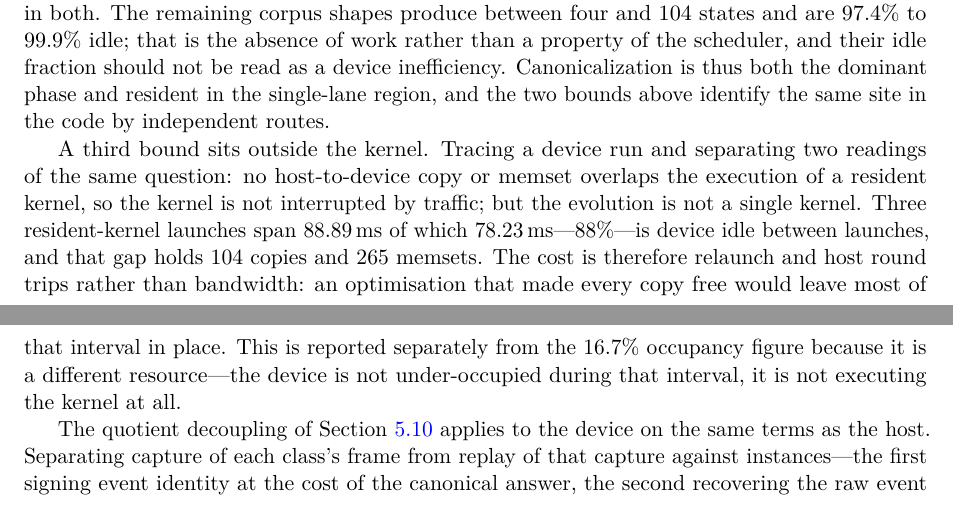
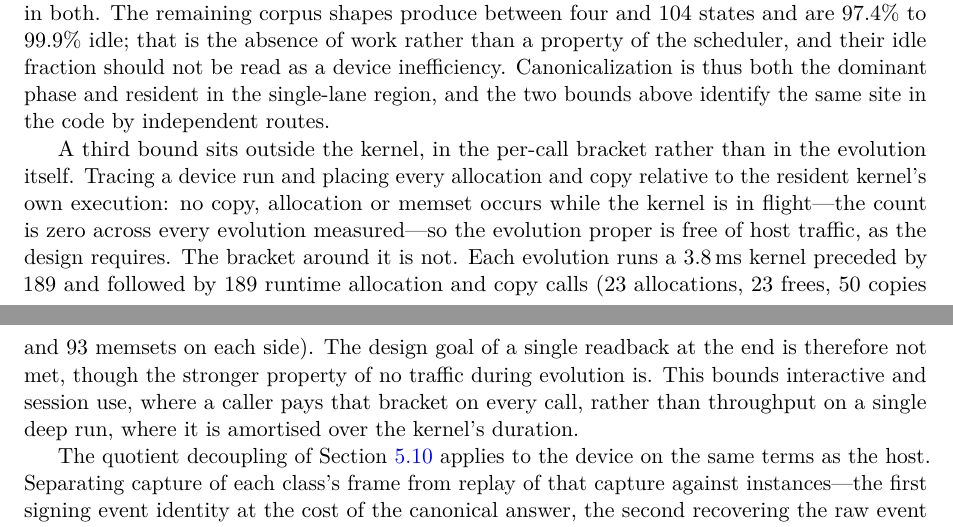
Before and after one commit to WolframInstitute/HypergraphRewritingEngine, a LaTeX paper (paper/main.tex): two parts of pages 30 and 31 of 37, joined at a grey line, cut so that both start at the same text. Compiled offline with pdfLaTeX.

Commit message:
paper: retract the 88%-device-idle claim; the invariant's allocation clause holds
245136d8 stated that three resident-kernel launches span 88.89 ms of which 78.23 ms is device
idle, and presented that interval as host round trips inside an evolution. That reading was
wrong. It assumed the launches in one trace belonged to a single evolution; they do not. Counting
launches against the benchmark's iteration count settles it: one iteration produces three
launches and three produce five, so launches are iterations plus two -- an evolve() warmup, a warm
resident run, then one launch per iteration. ONE launch is ONE evolution, and the 78.23 ms was the
gap between separate independent runs, no part of it inside an evolution.

Placing every allocation and copy relative to each evolution's own kernel gives the correct
statement. Across five evolutions the count DURING the kernel is zero in every case, so the
property the design actually asks for -- no host traffic while the evolution is in flight -- holds,
and the earlier record saying so was right.

What does not hold is the weaker half. Each evolution runs a 3.8 ms kernel preceded by 189 and
followed by 189 runtime allocation and copy calls: 23 allocations, 23 frees, 50 copies and 93
memsets on each side. A single readback at the end is the goal; fifty copies is what happens.

The replacement paragraph states both halves and, unlike the retracted one, says which regime the
cost binds: the bracket is paid per call, so it bounds interactive and session use and is
amortised away on a single deep run. The retracted version implied a throughput ceiling that the
measurement does not support.

Compiles: 37 pages.

```diff
--- a/paper/main.tex
+++ b/paper/main.tex
@@ -1535,7 +1535,8 @@ Taken as a product, under $1\%$ of the device's arithmetic capability is reachab
 
 Per-phase attribution, taken from \texttt{clock64} deltas accumulated per block and summed at exit, locates the cost. On the two corpus workloads that generate enough work at depth six to attribute anything---\texttt{wolfram24} at 9{,}820 states and \texttt{wpp} at 3{,}867---canonicalization accounts for $76.7\%$ and $51.0\%$ of block cycles respectively, against $2.7\%$ for rewriting and $0.3\%$ for matching in both. The remaining corpus shapes produce between four and 104 states and are $97.4\%$ to $99.9\%$ idle; that is the absence of work rather than a property of the scheduler, and their idle fraction should not be read as a device inefficiency. Canonicalization is thus both the dominant phase and resident in the single-lane region, and the two bounds above identify the same site in the code by independent routes.
 
-A third bound sits outside the kernel. Tracing a device run and separating two readings of the same question: no host-to-device copy or memset overlaps the execution of a resident kernel, so the kernel is not interrupted by traffic; but the evolution is not a single kernel. Three resident-kernel launches span $88.89$\,ms of which $78.23$\,ms---$88\%$---is device idle between launches, and that gap holds 104 copies and 265 memsets. The cost is therefore relaunch and host round trips rather than bandwidth: an optimisation that made every copy free would leave most of that interval in place. This is reported separately from the $16.7\%$ occupancy figure because it is a different resource---the device is not under-occupied during that interval, it is not executing the kernel at all.
+A third bound sits outside the kernel, in the per-call bracket rather than in the evolution itself. Tracing a device run and placing every allocation and copy relative to the resident kernel's own execution: no copy, allocation or memset occurs while the kernel is in flight---the count is zero across every evolution measured---so the evolution proper is free of host traffic, as the design requires. The bracket around it is not. Each evolution runs a $3.8$\,ms kernel preceded by 189 and followed by 189 runtime allocation and copy calls (23 allocations, 23 frees, 50 copies and 93 memsets on each side). The design goal of a single readback at the end is therefore not met, though the stronger property of no traffic during evolution is. This bounds interactive and session use, where a caller pays that bracket on every call, rather than throughput on a single deep run, where it is amortised over the kernel's duration.
+
 
 The quotient decoupling of Section~\ref{sec:quotient} applies to the device on the same terms as the host. Separating capture of each class's frame from replay of that capture against instances---the first signing event identity at the cost of the canonical answer, the second recovering the raw event set at the cost of the raw one---leaves the canonical answer bit-identical while removing the exponential from runs that do not request raw events. On the two corpus shapes that previously could not complete depth seven at all, the resident kernel's median falls from $183.4$\,ms to $4.14$\,ms at depth six and from a timeout beyond $150$\,s to $4.59$\,ms at depth seven (\texttt{multirule}), and from $107.6$\,ms to $5.27$\,ms and from a timeout to $5.27$\,ms respectively (\texttt{cycle4}), with identical state and event counts in both arms. Depth six to seven then costs $4.14 \to 4.59$\,ms and $5.27 \to 5.27$\,ms: flat, where the same step previously did not terminate.
 
```
